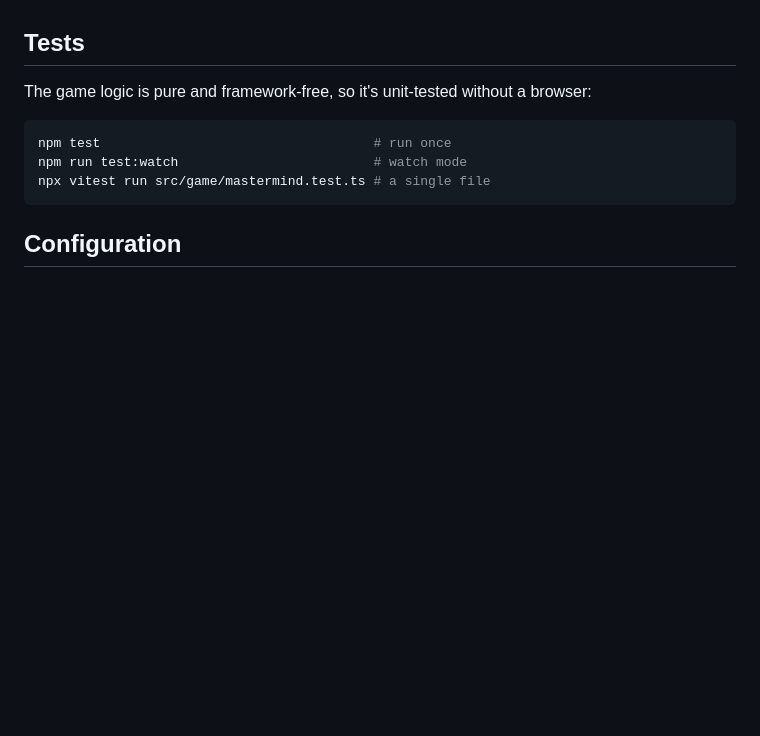
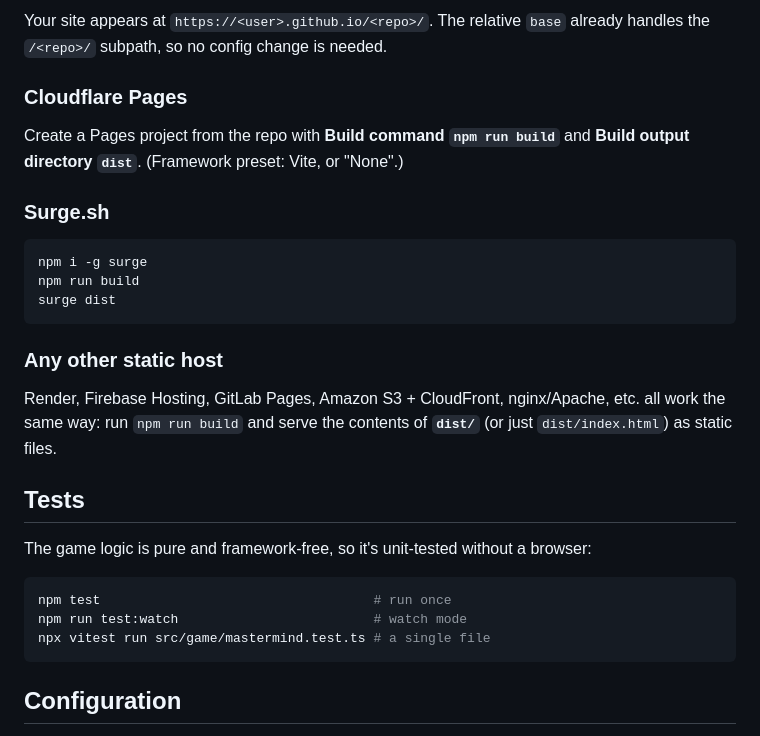
Before and after one commit to bbyte/puzzlebox, a Markdown page: README.md, the part around one of its changes. Rendered like a GitHub page; blank space fills up the shorter version.

Commit message:
Add deployment docs (Vercel, Netlify, GitHub Pages, Cloudflare, Surge)
Co-Authored-By: Claude Opus 4.8 <noreply@anthropic.com>

````diff
--- a/README.md
+++ b/README.md
@@ -56,3 +142,24 @@ no server required.
+Your site appears at `https://<user>.github.io/<repo>/`. The relative `base` already handles the
+`/<repo>/` subpath, so no config change is needed.
+
+### Cloudflare Pages
+
+Create a Pages project from the repo with **Build command `npm run build`** and **Build output
+directory `dist`**. (Framework preset: Vite, or "None".)
+
+### Surge.sh
+
+```bash
+npm i -g surge
+npm run build
+surge dist
+```
+
+### Any other static host
+
+Render, Firebase Hosting, GitLab Pages, Amazon S3 + CloudFront, nginx/Apache, etc. all work the same
+way: run `npm run build` and serve the contents of **`dist/`** (or just `dist/index.html`) as static
+files.
 
 ## Tests
 
````
Also changed, not shown: other parts of README.md (+88 -2 lines).
